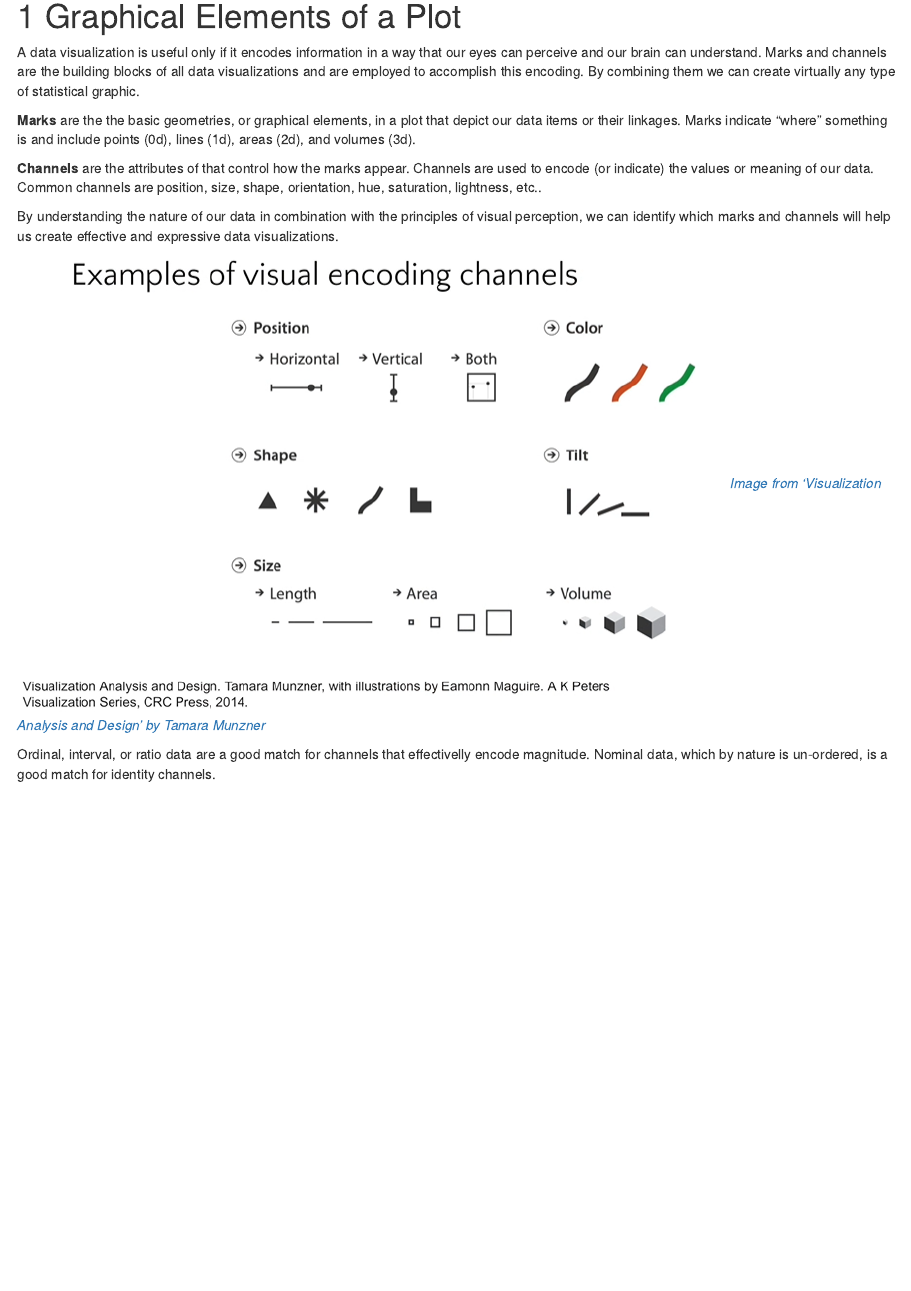
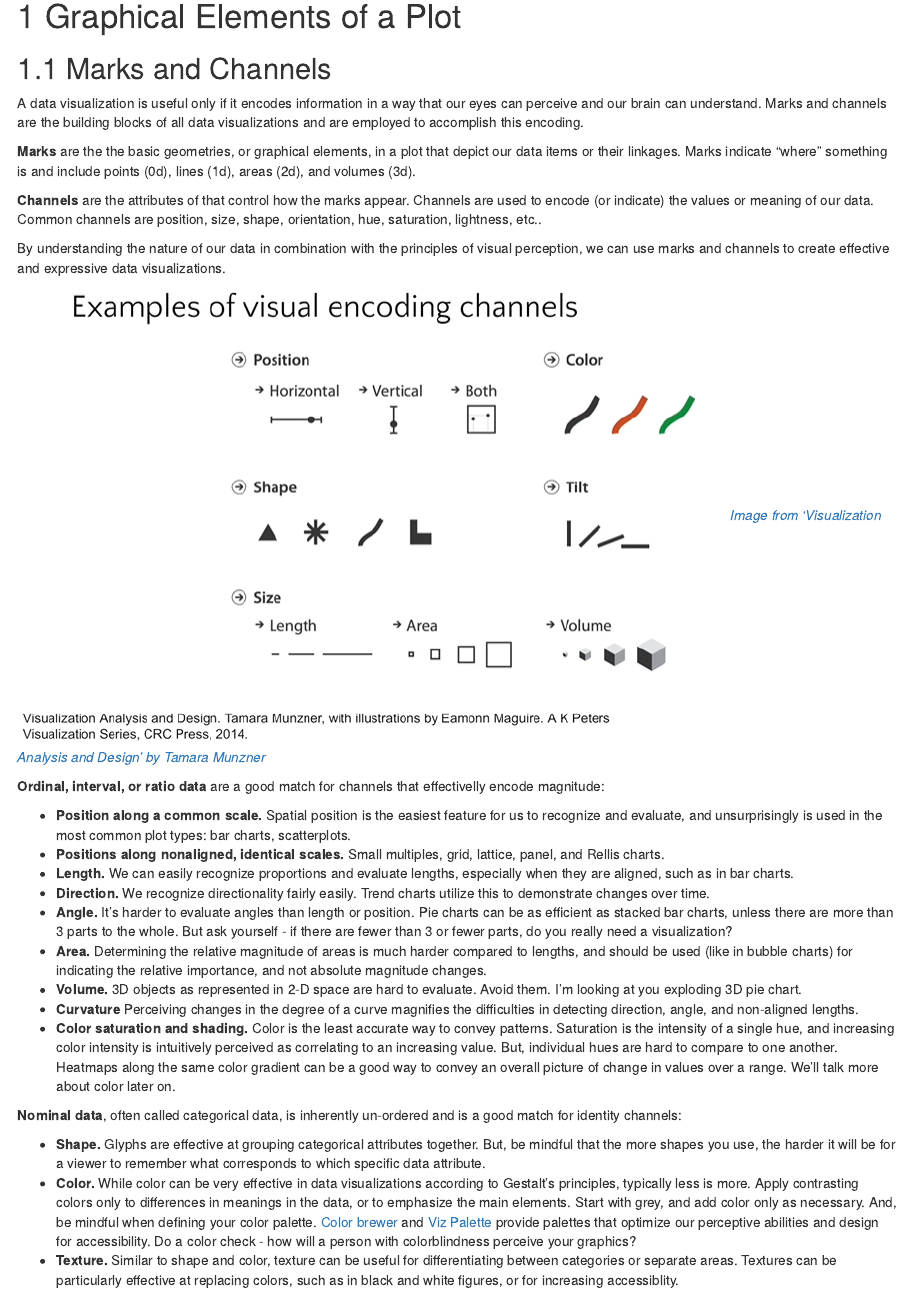
Before and after one commit to ucdavisdatalab/workshop_data_viz_principles, an R Markdown document (05_graphical_elements.Rmd): the page in a window 1100 px wide, from its top. Rendered offline with R 4.5, knitr and Pandoc, with nearby package versions; drawn as R Markdown's standard HTML page in place of the format the file asks for.

Commit message:
added data type specific text

```diff
--- a/05_graphical_elements.Rmd
+++ b/05_graphical_elements.Rmd
@@ -1,15 +1,34 @@
 Graphical Elements of a Plot
 =============
 
-A data visualization is useful only if it encodes information in a way that our eyes can perceive and our brain can understand. Marks and channels are the building blocks of all data visualizations and are employed to accomplish this encoding. By combining them we can create virtually any type of statistical graphic.
+Marks and Channels
+----------------
+
+A data visualization is useful only if it encodes information in a way that our eyes can perceive and our brain can understand. Marks and channels are the building blocks of all data visualizations and are employed to accomplish this encoding.
 
 **Marks** are the the basic geometries, or graphical elements, in a plot that depict our data items or their linkages. Marks indicate "where" something is and include points (0d), lines (1d), areas (2d), and volumes (3d).
 
 **Channels** are the attributes of that control how the marks appear. Channels are used to encode (or indicate) the values or meaning of our data. Common channels are position, size, shape, orientation, hue, saturation, lightness, etc..
 
-By understanding the nature of our data in combination with the principles of visual perception, we can identify which marks and channels will help us create effective and expressive data visualizations.
+By understanding the nature of our data in combination with the principles of visual perception, we can use marks and channels to create effective and expressive data visualizations.
 
 ![](./img/workshop_data_visualization_munzer_marks_channels_figure.PNG)
 *[Image from 'Visualization Analysis and Design' by Tamara Munzner](https://www.oreilly.com/library/view/visualization-analysis-and/9781466508910/K14708_C005.xhtml)*
 
-Ordinal, interval, or ratio data are a good match for channels that effectivelly encode magnitude. Nominal data, which by nature is un-ordered, is a good match for identity channels.
+**Ordinal, interval, or ratio data** are a good match for channels that effectivelly encode magnitude:
+
+* **Position along a common scale.** Spatial position is the easiest feature for us to recognize and evaluate, and unsurprisingly is used in the most common plot types: bar charts, scatterplots.
+* **Positions along nonaligned, identical scales.** Small multiples, grid, lattice, panel, and Rellis charts.
+* **Length.** We can easily recognize proportions and evaluate lengths, especially when they are aligned, such as in bar charts.
+* **Direction.** We recognize directionality fairly easily. Trend charts utilize this to demonstrate changes over time.
+* **Angle.** It's harder to evaluate angles than length or position. Pie charts can be as efficient as stacked bar charts, unless there are more than 3 parts to the whole. But ask yourself - if there are fewer than 3 or fewer parts, do you really need a visualization?
+* **Area.** Determining the relative magnitude of areas is much harder compared to lengths, and should be used (like in bubble charts) for indicating the relative importance, and not absolute magnitude changes.
+* **Volume.** 3D objects as represented in 2-D space are hard to evaluate. Avoid them. I'm looking at you exploding 3D pie chart.
+* **Curvature** Perceiving changes in the degree of a curve magnifies the difficulties in detecting direction, angle, and non-aligned lengths.
+* **Color saturation and shading.** Color is the least accurate way to convey patterns. Saturation is the intensity of a single hue, and increasing color intensity is intuitively perceived as correlating to an increasing value. But, individual hues are hard to compare to one another. Heatmaps along the same color gradient can be a good way to convey an overall picture of change in values over a range. We'll talk more about color later on.
+
+**Nominal data**, often called categorical data, is inherently un-ordered and is a good match for identity channels:
+
+* **Shape.** Glyphs are effective at grouping categorical attributes together. But, be mindful that the more shapes you use, the harder it will be for a viewer to remember what corresponds to which specific data attribute.
+* **Color.**  While color can be very effective in data visualizations according to Gestalt's principles, typically less is more. Apply contrasting colors only to differences in meanings in the data, or to emphasize the main elements. Start with grey, and add color only as necessary. And, be mindful when defining your color palette. [Color brewer](https://colorbrewer2.org/) and [Viz Palette](https://projects.susielu.com/viz-palette) provide palettes that optimize our perceptive abilities and design for accessibility. Do a color check - how will a person with colorblindness perceive your graphics?
+* **Texture.** Similar to shape and color, texture can be useful for differentiating between categories or separate areas. Textures can be particularly effective at replacing colors, such as in black and white figures, or for increasing accessiblity.
```
